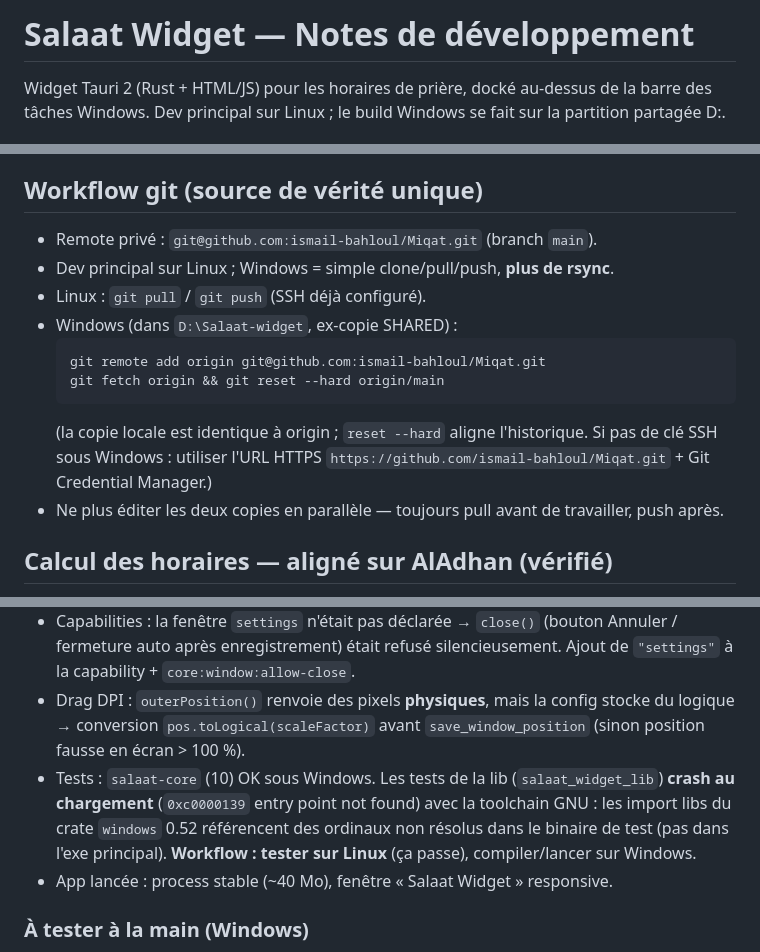
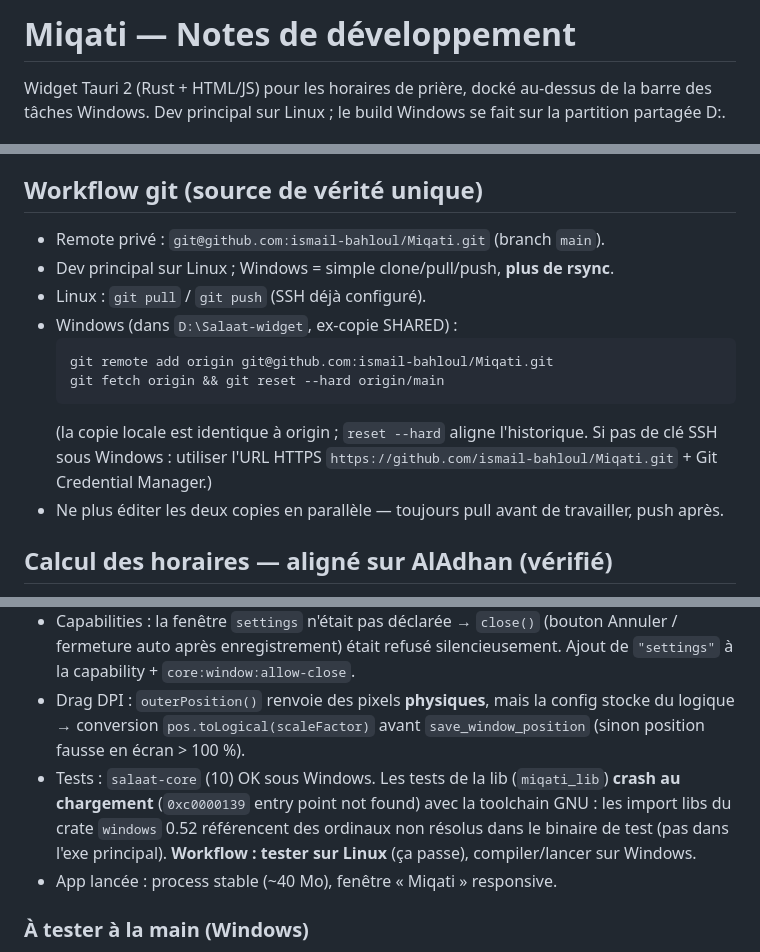
Before and after one commit to ismail-bahloul/Miqati, a Markdown page: NOTES.md, 3 parts joined by grey strips. Drawn GitHub-style.

````diff
--- a/NOTES.md
+++ b/NOTES.md
@@ -1,4 +1,4 @@
-# Salaat Widget — Notes de développement
+# Miqati — Notes de développement
 
 Widget Tauri 2 (Rust + HTML/JS) pour les horaires de prière, docké au-dessus de la barre des tâches Windows.
 Dev principal sur Linux ; le build Windows se fait sur la partition partagée D:.
@@ -34,17 +34,17 @@ Dev principal sur Linux ; le build Windows se fait sur la partition partagée D:
 
 ## Workflow git (source de vérité unique)
 
-- Remote privé : `git@github.com:ismail-bahloul/Miqat.git` (branch `main`).
+- Remote privé : `git@github.com:ismail-bahloul/Miqati.git` (branch `main`).
 - Dev principal sur Linux ; Windows = simple clone/pull/push, **plus de rsync**.
 - Linux : `git pull` / `git push` (SSH déjà configuré).
 - Windows (dans `D:\Salaat-widget`, ex-copie SHARED) :
   ```
-  git remote add origin git@github.com:ismail-bahloul/Miqat.git
+  git remote add origin git@github.com:ismail-bahloul/Miqati.git
   git fetch origin && git reset --hard origin/main
   ```
   (la copie locale est identique à origin ; `reset --hard` aligne l'historique.
   Si pas de clé SSH sous Windows : utiliser l'URL HTTPS
-  `https://github.com/ismail-bahloul/Miqat.git` + Git Credential Manager.)
+  `https://github.com/ismail-bahloul/Miqati.git` + Git Credential Manager.)
 - Ne plus éditer les deux copies en parallèle — toujours pull avant de travailler,
   push après.
 
@@ -132,8 +132,8 @@ Warnings bénins : `.rsrc merge failure` (manifeste MinGW).
   - Import `ABE_BOTTOM` inutilisé retiré.
 - Capabilities : la fenêtre `settings` n'était pas déclarée → `close()` (bouton Annuler / fermeture auto après enregistrement) était refusé silencieusement. Ajout de `"settings"` à la capability + `core:window:allow-close`.
 - Drag DPI : `outerPosition()` renvoie des pixels **physiques**, mais la config stocke du logique → conversion `pos.toLogical(scaleFactor)` avant `save_window_position` (sinon position fausse en écran > 100 %).
-- Tests : `salaat-core` (10) OK sous Windows. Les tests de la lib (`salaat_widget_lib`) **crash au chargement** (`0xc0000139` entry point not found) avec la toolchain GNU : les import libs du crate `windows` 0.52 référencent des ordinaux non résolus dans le binaire de test (pas dans l'exe principal). **Workflow : tester sur Linux** (ça passe), compiler/lancer sur Windows.
-- App lancée : process stable (~40 Mo), fenêtre « Salaat Widget » responsive.
+- Tests : `salaat-core` (10) OK sous Windows. Les tests de la lib (`miqati_lib`) **crash au chargement** (`0xc0000139` entry point not found) avec la toolchain GNU : les import libs du crate `windows` 0.52 référencent des ordinaux non résolus dans le binaire de test (pas dans l'exe principal). **Workflow : tester sur Linux** (ça passe), compiler/lancer sur Windows.
+- App lancée : process stable (~40 Mo), fenêtre « Miqati » responsive.
 
 ### À tester à la main (Windows)
 - Clic sur le widget : ne doit pas voler le focus clavier de l'app active (WS_EX_NOACTIVATE).
````
Also changed, not shown: other parts of NOTES.md (+2 -2 lines), README.md (+4 -4 lines), assets/banner.png, 12 other files.
